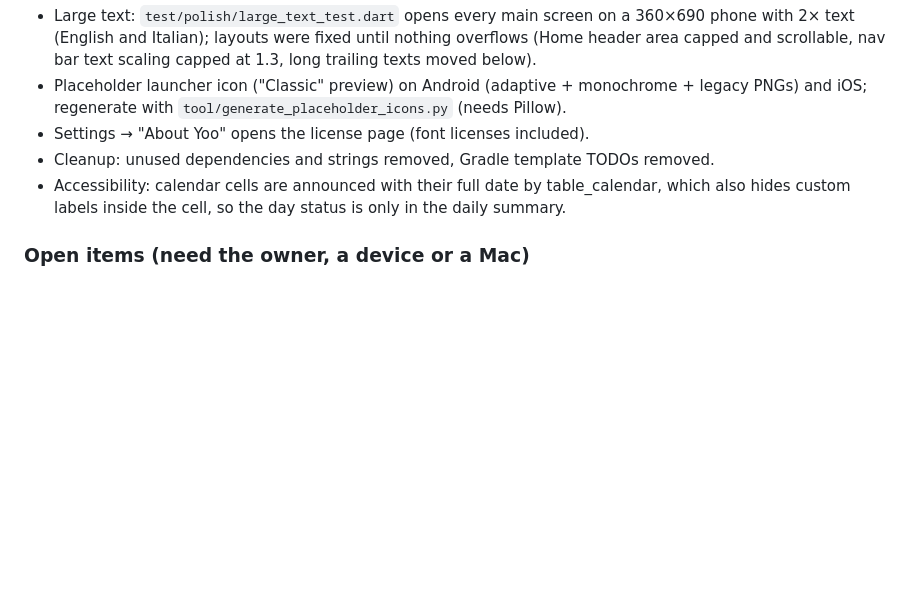
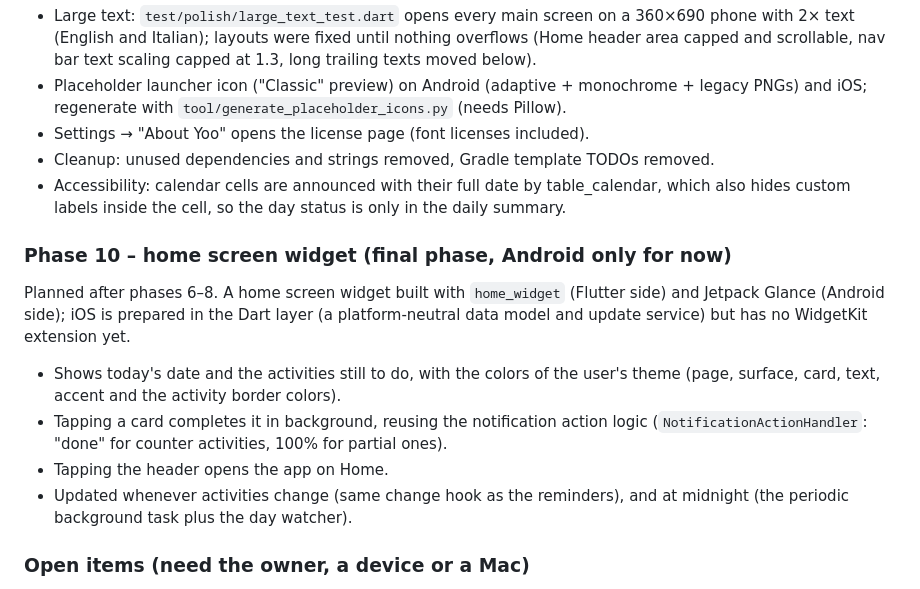
Before and after one commit to jurijscandola/yoo, a Markdown page: docs/ARCHITECTURE.md, the part around the change. GitHub-like rendering; blank space fills up the shorter version.

Commit message:
Docs: plan phase 10, Android home screen widget
Co-Authored-By: Claude Opus 5.5 <noreply@anthropic.com>

```diff
--- a/docs/ARCHITECTURE.md
+++ b/docs/ARCHITECTURE.md
@@ -153,6 +153,18 @@ recurring, other accounts) appear on the right days, hiding a calendar, and "Add
 - Accessibility: calendar cells are announced with their full date by table_calendar, which also
   hides custom labels inside the cell, so the day status is only in the daily summary.
 
+### Phase 10 – home screen widget (final phase, Android only for now)
+Planned after phases 6–8. A home screen widget built with `home_widget` (Flutter side) and
+Jetpack Glance (Android side); iOS is prepared in the Dart layer (a platform-neutral data model
+and update service) but has no WidgetKit extension yet.
+- Shows today's date and the activities still to do, with the colors of the user's theme
+  (page, surface, card, text, accent and the activity border colors).
+- Tapping a card completes it in background, reusing the notification action logic
+  (`NotificationActionHandler`: "done" for counter activities, 100% for partial ones).
+- Tapping the header opens the app on Home.
+- Updated whenever activities change (same change hook as the reminders), and at midnight
+  (the periodic background task plus the day watcher).
+
 ### Open items (need the owner, a device or a Mac)
 - **Device tests**: notifications (phase 5 checklist), device calendars (phase 7), export share
   sheet, fonts and dark themes on a real phone.
```
